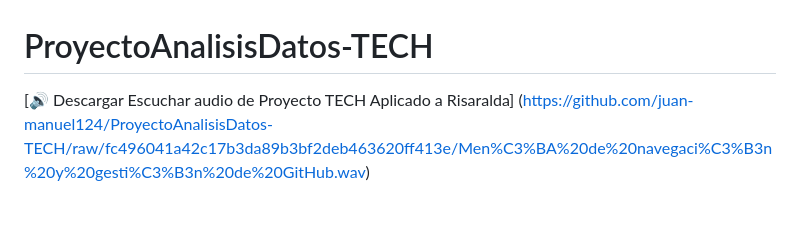
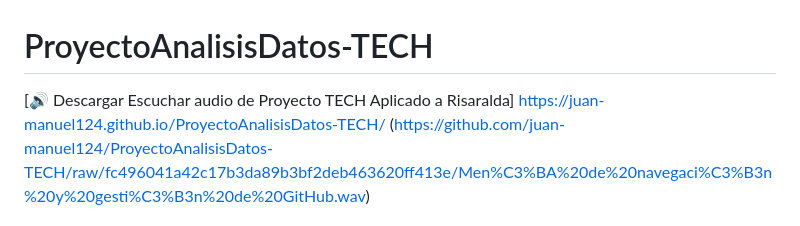
Before and after one commit to juan-manuel124/ProyectoAnalisisDatos-TECH, a Markdown page: README.md, the part around the change. Rendered like a GitHub page.

```diff
--- a/README.md
+++ b/README.md
@@ -2,6 +2,7 @@
 
 
 [🔊 Descargar Escuchar audio de Proyecto TECH Aplicado a Risaralda]
+https://juan-manuel124.github.io/ProyectoAnalisisDatos-TECH/
 (https://github.com/juan-manuel124/ProyectoAnalisisDatos-TECH/raw/fc496041a42c17b3da89b3bf2deb463620ff413e/Men%C3%BA%20de%20navegaci%C3%B3n%20y%20gesti%C3%B3n%20de%20GitHub.wav)
 
 [🔊 Imagen 1: Captura Pantalla Datos Nasa Aplicado a Risaralda]
```
